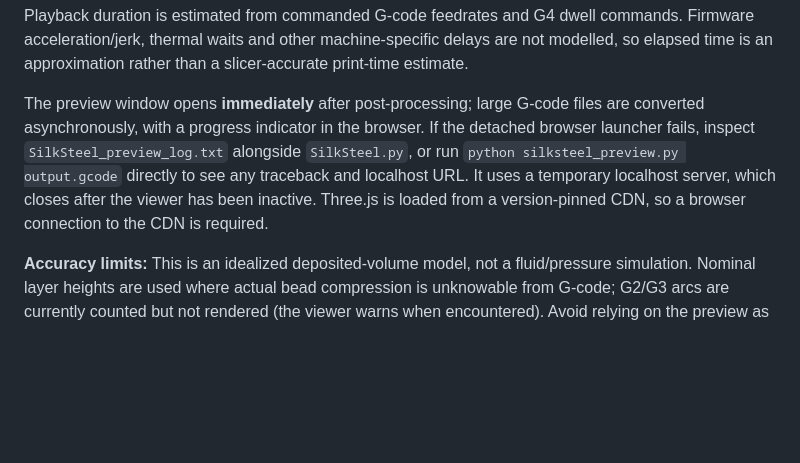
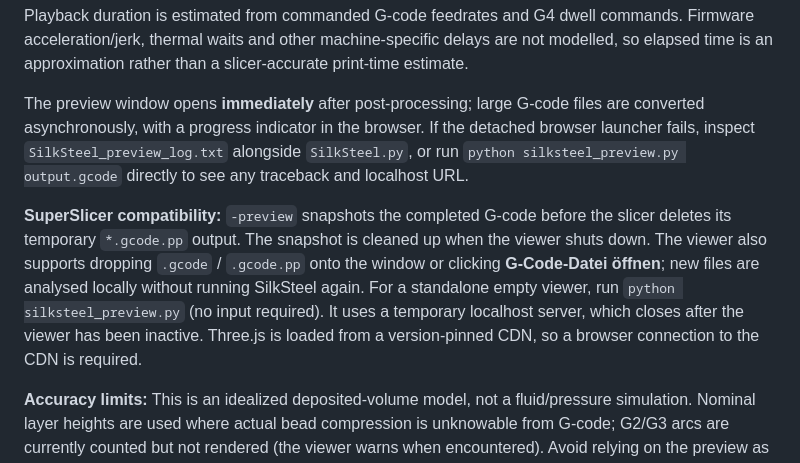
Before and after one commit to 48design/silksteel-gcode, a Markdown page: README.md, the part around the change. Rendered like a GitHub page; blank space fills up the shorter version.

Commit message:
Document SuperSlicer snapshot fix, file picker, drag-and-drop and standalone viewer

```diff
--- a/README.md
+++ b/README.md
@@ -22,7 +22,9 @@ The viewer has a layer slider, optional ghosted lower layers, track selection wi
 
 Playback duration is estimated from commanded G-code feedrates and G4 dwell commands. Firmware acceleration/jerk, thermal waits and other machine-specific delays are not modelled, so elapsed time is an approximation rather than a slicer-accurate print-time estimate.
 
-The preview window opens **immediately** after post-processing; large G-code files are converted asynchronously, with a progress indicator in the browser. If the detached browser launcher fails, inspect `SilkSteel_preview_log.txt` alongside `SilkSteel.py`, or run `python silksteel_preview.py output.gcode` directly to see any traceback and localhost URL. It uses a temporary localhost server, which closes after the viewer has been inactive. Three.js is loaded from a version-pinned CDN, so a browser connection to the CDN is required.
+The preview window opens **immediately** after post-processing; large G-code files are converted asynchronously, with a progress indicator in the browser. If the detached browser launcher fails, inspect `SilkSteel_preview_log.txt` alongside `SilkSteel.py`, or run `python silksteel_preview.py output.gcode` directly to see any traceback and localhost URL.
+
+**SuperSlicer compatibility:** `-preview` snapshots the completed G-code before the slicer deletes its temporary `*.gcode.pp` output. The snapshot is cleaned up when the viewer shuts down. The viewer also supports dropping `.gcode` / `.gcode.pp` onto the window or clicking **G-Code-Datei öffnen**; new files are analysed locally without running SilkSteel again. For a standalone empty viewer, run `python silksteel_preview.py` (no input required). It uses a temporary localhost server, which closes after the viewer has been inactive. Three.js is loaded from a version-pinned CDN, so a browser connection to the CDN is required.
 
 **Accuracy limits:** This is an idealized deposited-volume model, not a fluid/pressure simulation. Nominal layer heights are used where actual bead compression is unknowable from G-code; G2/G3 arcs are currently counted but not rendered (the viewer warns when encountered). Avoid relying on the preview as the only safety check for printing.
 
```
